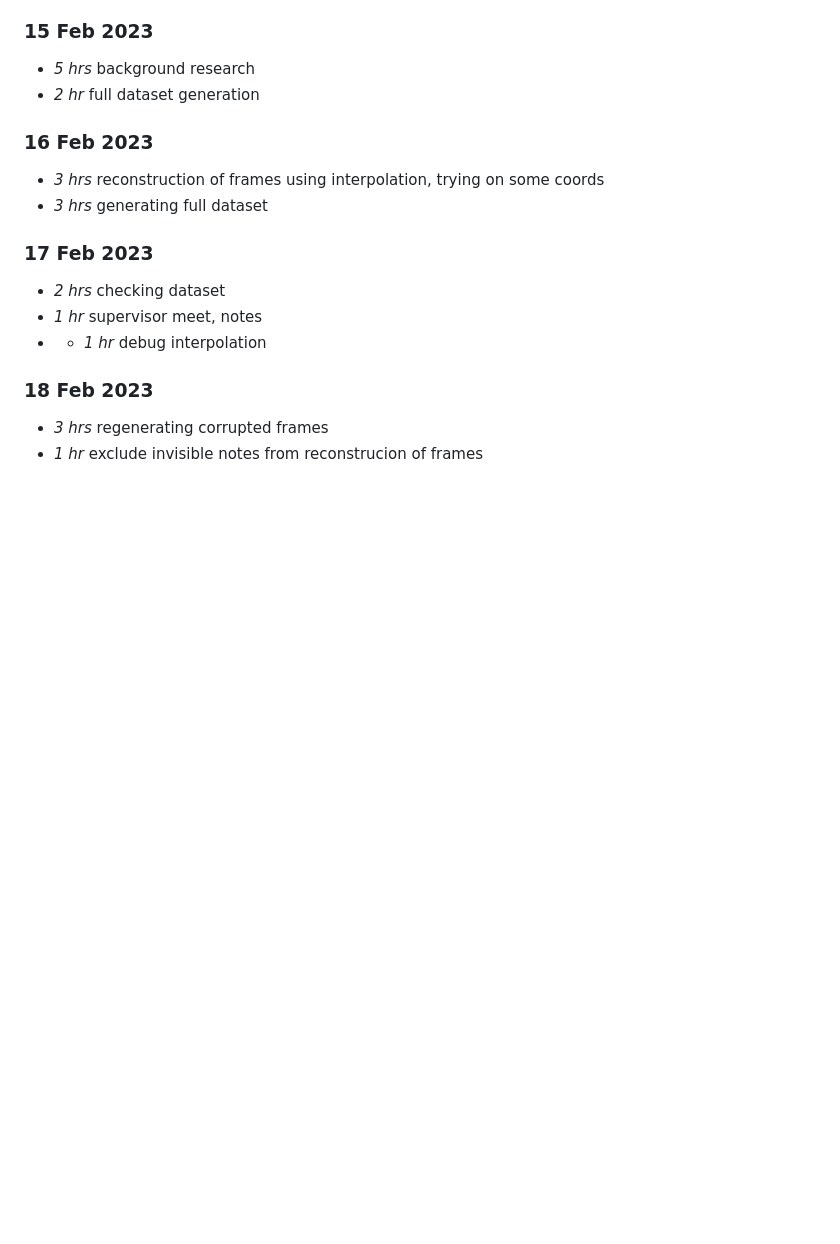
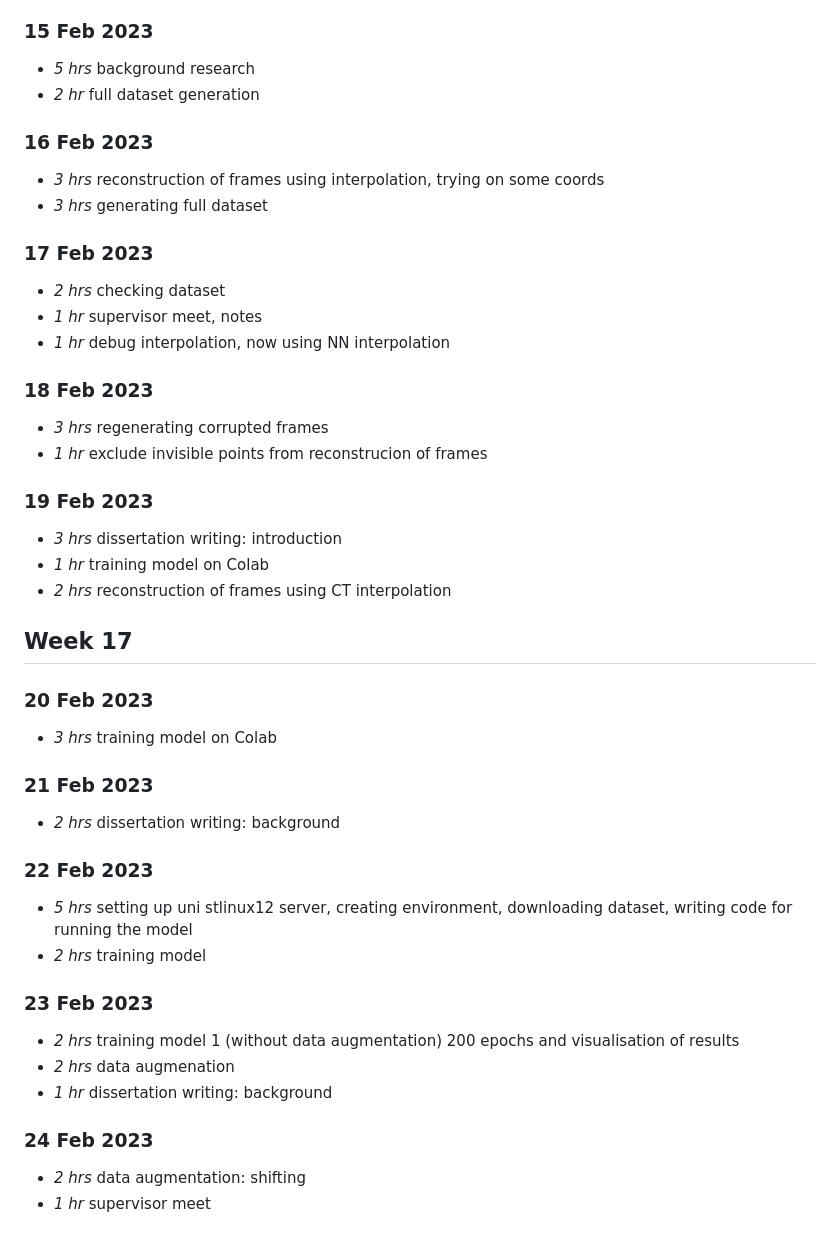
Before and after one commit to tranlg99/L4_project, a Markdown page: timelog.md, the part around the change. Drawn GitHub-style; blank space fills up the shorter version.

```diff
--- a/timelog.md
+++ b/timelog.md
@@ -267,8 +267,33 @@
 ### 17 Feb 2023
 * *2 hrs* checking dataset
 * *1 hr* supervisor meet, notes
-* * *1 hr* debug interpolation
+* *1 hr* debug interpolation, now using NN interpolation
 
 ### 18 Feb 2023
 * *3 hrs* regenerating corrupted frames
-* *1 hr* exclude invisible notes from reconstrucion of frames
+* *1 hr* exclude invisible points from reconstrucion of frames
+
+### 19 Feb 2023
+* *3 hrs* dissertation writing: introduction
+* *1 hr* training model on Colab
+* *2 hrs* reconstruction of frames using CT interpolation
+
+## Week 17
+### 20 Feb 2023
+* *3 hrs* training model on Colab
+
+### 21 Feb 2023
+* *2 hrs* dissertation writing: background
+
+### 22 Feb 2023
+* *5 hrs* setting up uni stlinux12 server, creating environment, downloading dataset, writing code for running the model
+* *2 hrs* training model
+
+### 23 Feb 2023
+* *2 hrs* training model 1 (without data augmentation) 200 epochs and visualisation of results
+* *2 hrs* data augmenation
+* *1 hr* dissertation writing: background
+
+### 24 Feb 2023
+* *2 hrs* data augmentation: shifting
+* *1 hr* supervisor meet
```
